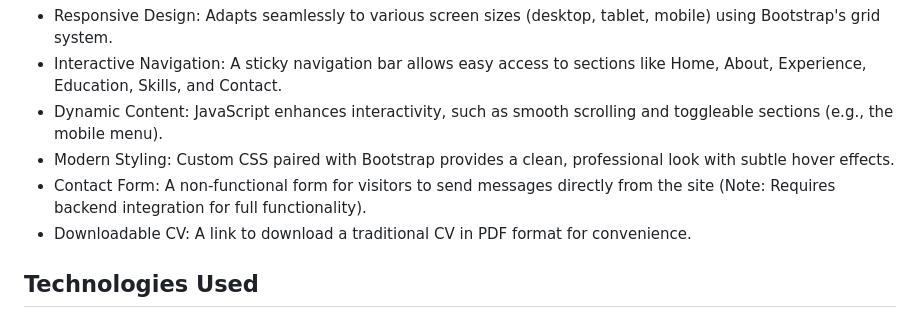
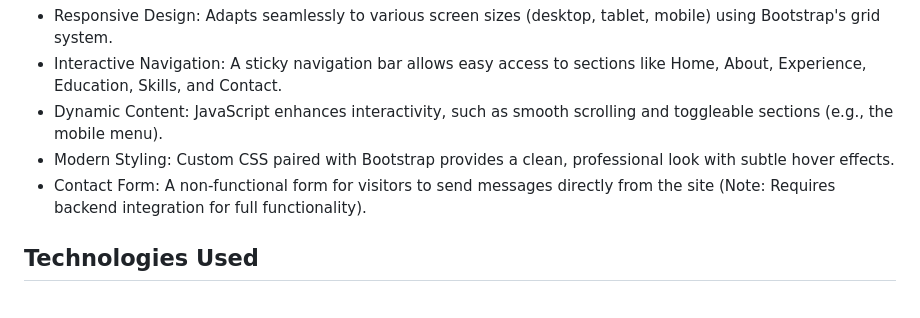
Before and after one commit to Rorke-Melville/CV-Site, a Markdown page: README.md, the part around the change. Drawn GitHub-style.

```diff
--- a/README.md
+++ b/README.md
@@ -10,7 +10,6 @@ This project is a personal portfolio website designed to present my CV in an eng
 - Dynamic Content: JavaScript enhances interactivity, such as smooth scrolling and toggleable sections (e.g., the mobile menu).
 - Modern Styling: Custom CSS paired with Bootstrap provides a clean, professional look with subtle hover effects.
 - Contact Form: A non-functional form for visitors to send messages directly from the site (Note: Requires backend integration for full functionality).
-- Downloadable CV: A link to download a traditional CV in PDF format for convenience.
 
 ## Technologies Used
 - HTML5: Structures the content and ensures semantic markup for accessibility.
```
